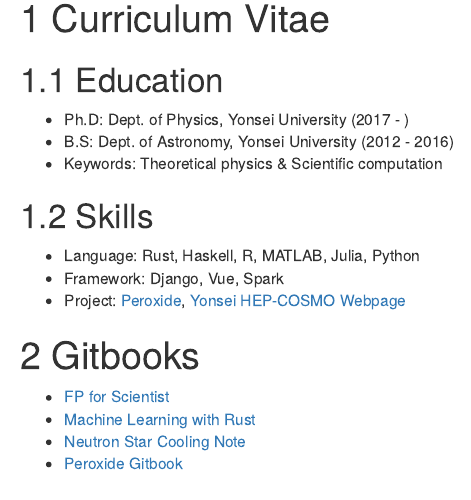
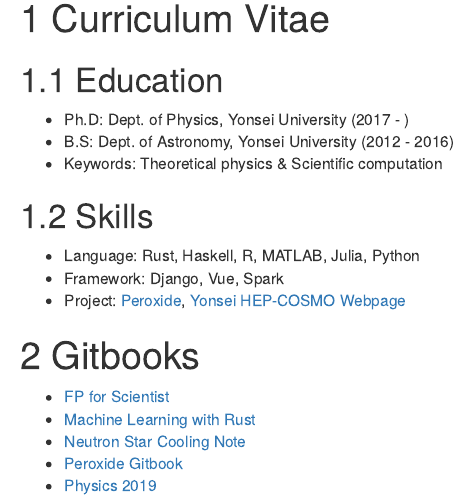
Before and after one commit to Axect/axect.github.io_old, an R Markdown document (index.Rmd): the page in a window 1100 px wide, from 140 px down. Rendered offline with R 4.5, knitr and Pandoc, with nearby package versions; drawn as R Markdown's standard HTML page in place of the format the file asks for.

Commit message:
Physics 2019

```diff
--- a/index.Rmd
+++ b/index.Rmd
@@ -33,3 +33,4 @@ description: "This is a minimal example of using the bookdown package to write a
 * [Machine Learning with Rust](https://axect.github.io/ML_with_Rust)
 * [Neutron Star Cooling Note](https://axect.github.io/NSCool_notes)
 * [Peroxide Gitbook](https://axect.github.io/Peroxide_Gitbook)
+* [Physics 2019](https://axect.github.io/Physics2019)
```
Also changed, not shown: gitbooks.html, index.html, references.html, search_index.json.
